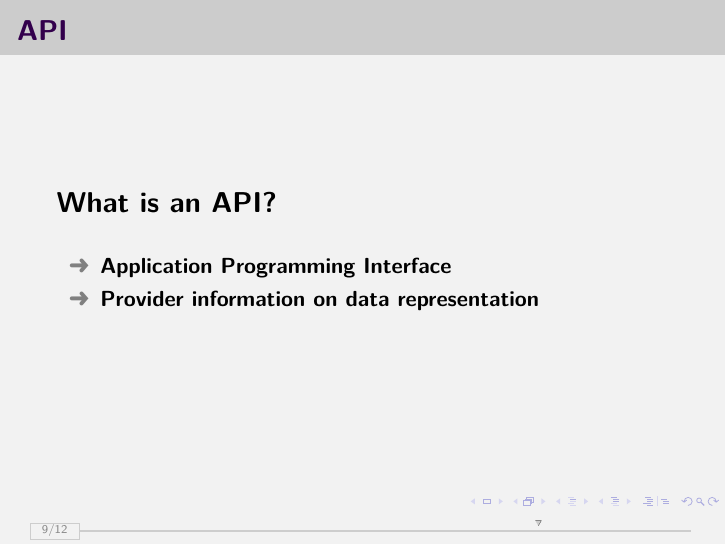
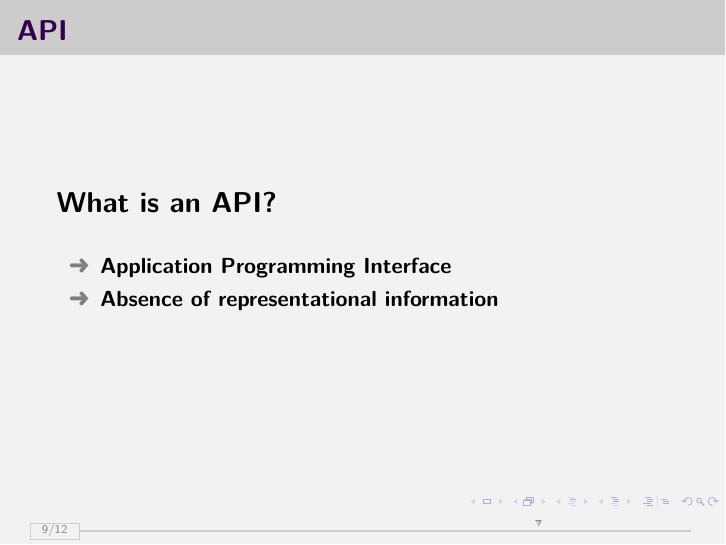
Before and after one commit to afrenoy/TBRetreat2017, LaTeX slides (presentation/presentation.tex): page 10 of 13. Compiled offline with pdfLaTeX.

Commit message:
minor change

```diff
--- a/presentation/presentation.tex
+++ b/presentation/presentation.tex
@@ -227,7 +227,7 @@
     \vspace*{0.5cm}
     \begin{itemize}
         \grayitem \textbf{Application Programming Interface}
-        \grayitem \textbf{Provider information on data representation}
+        \grayitem \textbf{Absence of representational information}
     \end{itemize}
 \end{frame}
 %%%%%%%%%%%%%%%%%%%%%%%%%%%%%%%%%%%%%%%%%%%%%%%%%%%%%%%%%%
```
